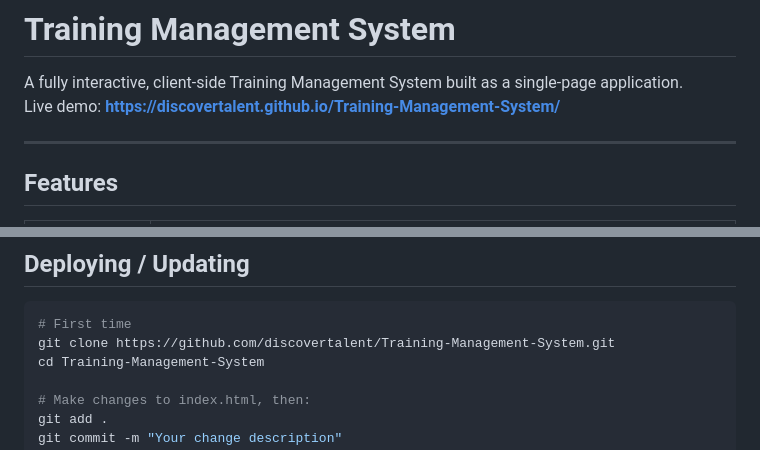
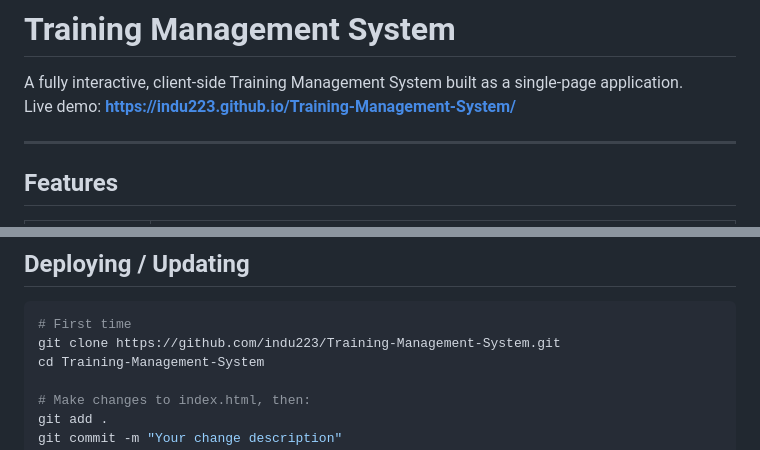
Before and after one commit to indu223/Training-Management-System, a Markdown page: README.md, 2 parts joined by grey strips. GitHub-like rendering.

Commit message:
docs: update README with correct GitHub URL (indu223)

````diff
--- a/README.md
+++ b/README.md
@@ -1,7 +1,7 @@
 # Training Management System
 
 A fully interactive, client-side Training Management System built as a single-page application.
-Live demo: **https://discovertalent.github.io/Training-Management-System/**
+Live demo: **https://indu223.github.io/Training-Management-System/**
 
 ---
 
@@ -56,7 +56,7 @@ All external dependencies are loaded from CDNs — no npm, no Node.js, no server
 
 ```bash
 # First time
-git clone https://github.com/discovertalent/Training-Management-System.git
+git clone https://github.com/indu223/Training-Management-System.git
 cd Training-Management-System
 
 # Make changes to index.html, then:
````
